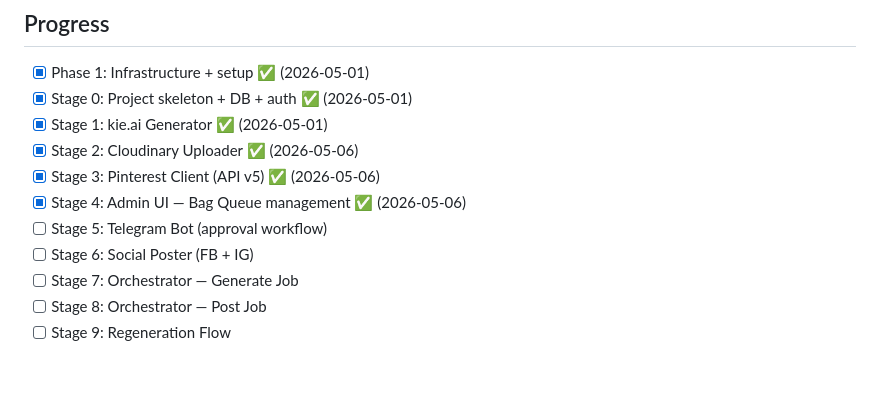
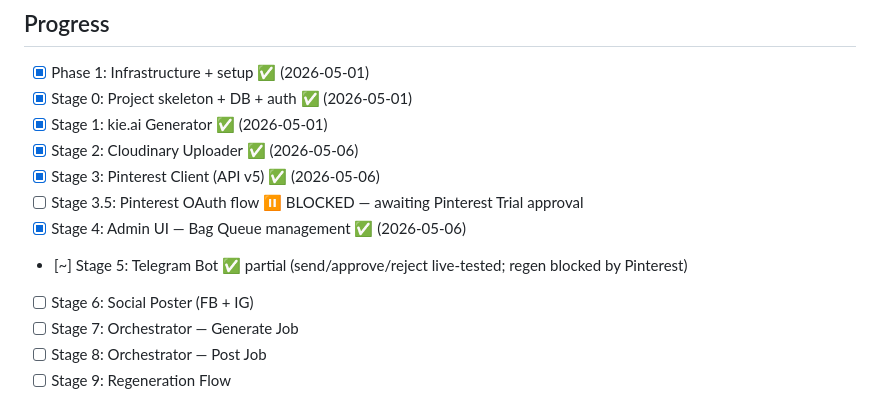
Before and after one commit to ketikh/pinterest-agent, a Markdown page: PLAN.md, the part around one of its changes. GitHub-like rendering; blank space fills up the shorter version.

```diff
--- a/PLAN.md
+++ b/PLAN.md
@@ -7,8 +7,9 @@
 - [x] Stage 1: kie.ai Generator ✅ (2026-05-01)
 - [x] Stage 2: Cloudinary Uploader ✅ (2026-05-06)
 - [x] Stage 3: Pinterest Client (API v5) ✅ (2026-05-06)
+- [ ] Stage 3.5: Pinterest OAuth flow ⏸️ BLOCKED — awaiting Pinterest Trial approval
 - [x] Stage 4: Admin UI — Bag Queue management ✅ (2026-05-06)
-- [ ] Stage 5: Telegram Bot (approval workflow)
+- [~] Stage 5: Telegram Bot ✅ partial (send/approve/reject live-tested; regen blocked by Pinterest)
 - [ ] Stage 6: Social Poster (FB + IG)
 - [ ] Stage 7: Orchestrator — Generate Job
 - [ ] Stage 8: Orchestrator — Post Job
```
Also changed, not shown: other parts of PLAN.md (+67 -0 lines).
